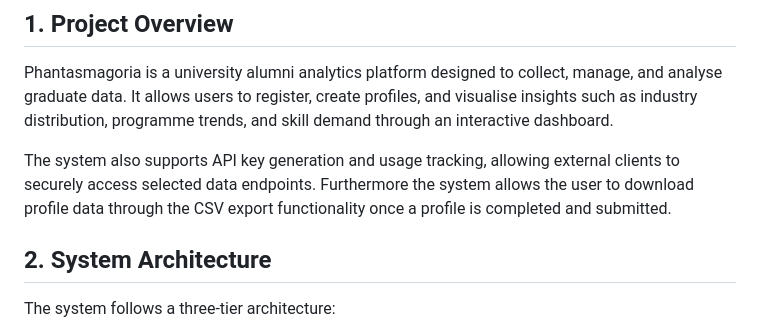
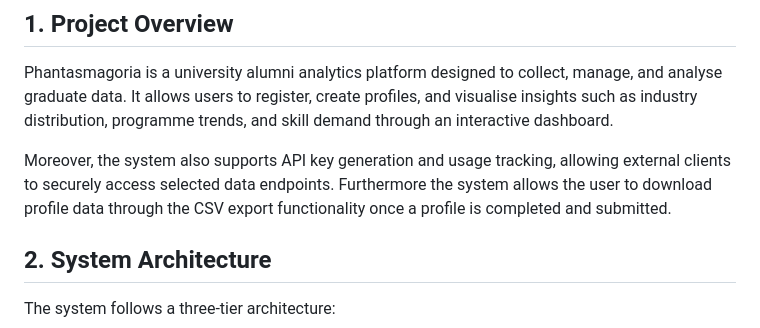
Before and after one commit to alexandru-rx/w1887688-Advanced-Server-Side, a Markdown page: README.md, the part around the change. GitHub-like rendering.

```diff
--- a/README.md
+++ b/README.md
@@ -4,7 +4,7 @@
 
 Phantasmagoria is a university alumni analytics platform designed to collect, manage, and analyse graduate data. It allows users to register, create profiles, and visualise insights such as industry distribution, programme trends, and skill demand through an interactive dashboard.
 
-The system also supports API key generation and usage tracking, allowing external clients to securely access selected data endpoints. Furthermore the system allows the user to download profile data through the CSV export functionality once a profile is completed and submitted.
+Moreover, the system also supports API key generation and usage tracking, allowing external clients to securely access selected data endpoints. Furthermore the system allows the user to download profile data through the CSV export functionality once a profile is completed and submitted.
 
 ## 2. System Architecture
 
```
